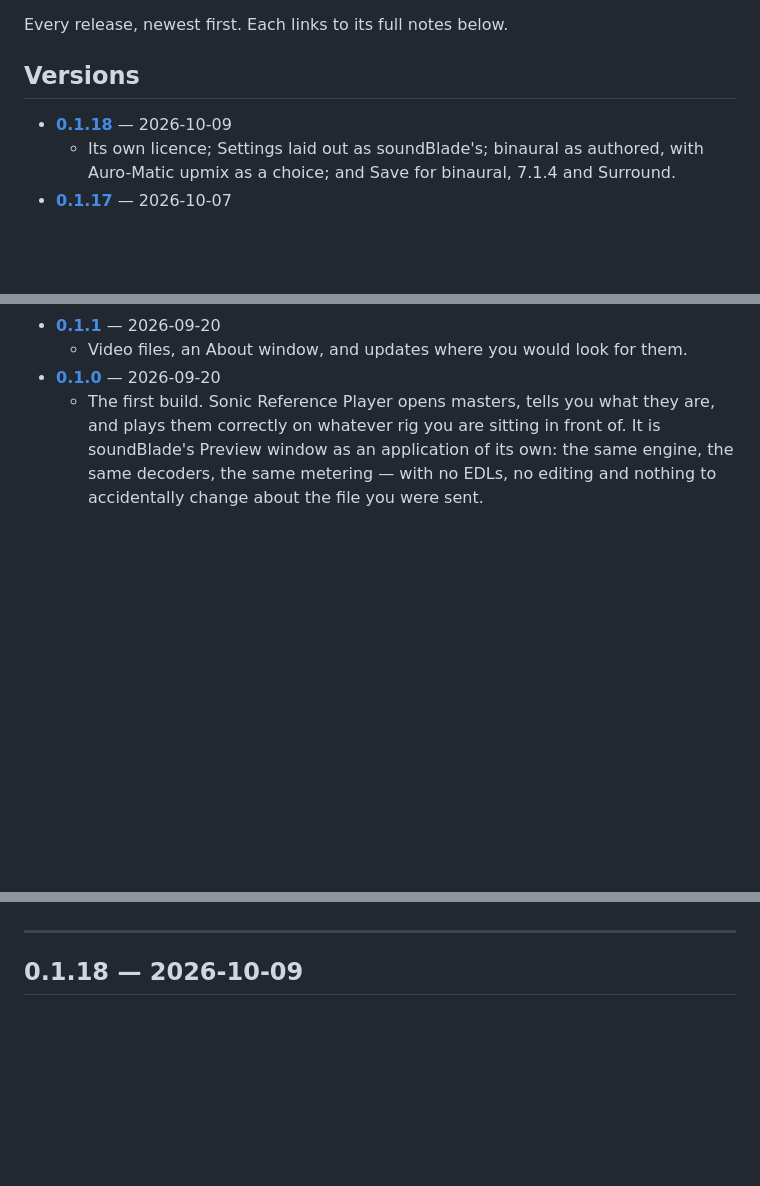
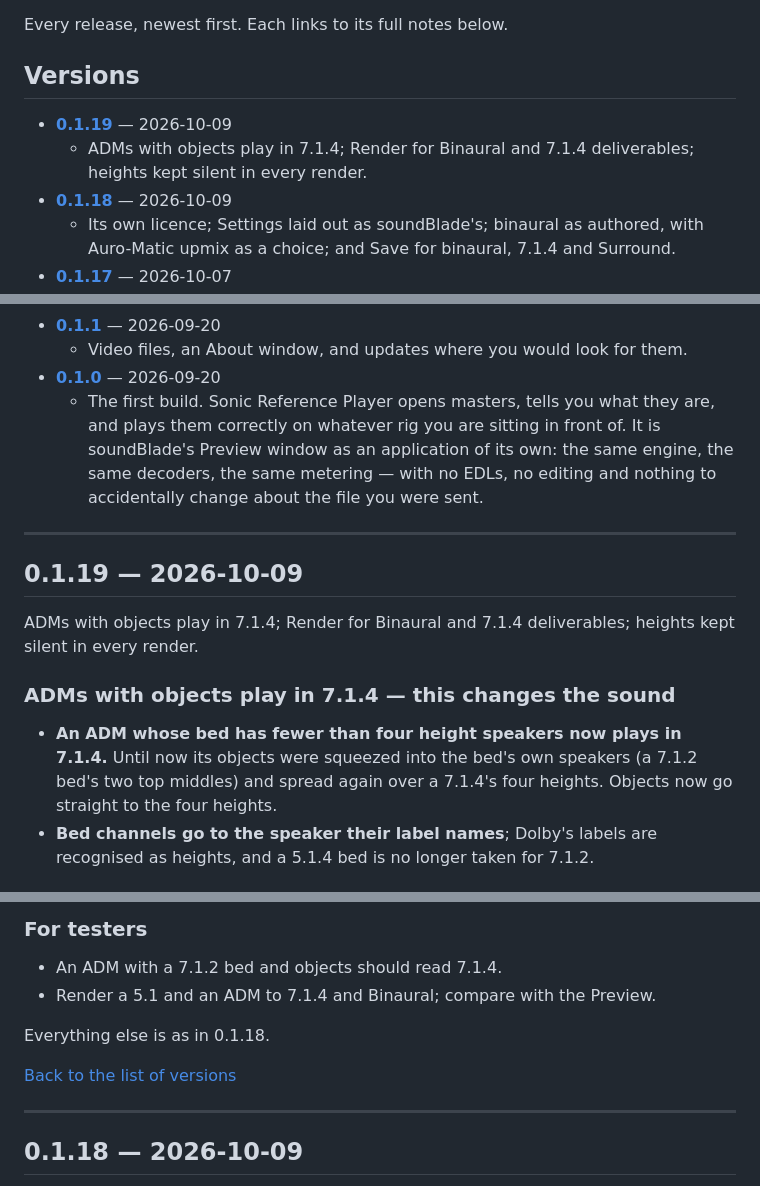
Before and after one commit to streamsoft-inc/SonicReferencePlayer-releases, a Markdown page: RELEASE-NOTES.md, 3 parts joined by grey strips. GitHub-like rendering; blank space fills up the shorter version.

Commit message:
Release notes: RELEASE-NOTES.md

```diff
--- a/RELEASE-NOTES.md
+++ b/RELEASE-NOTES.md
@@ -5,6 +5,8 @@ Every release, newest first. Each links to its full notes below.
 <a name="versions"></a>
 ## Versions
 
+- **[0.1.19](#v0-1-19)** — 2026-10-09
+  - ADMs with objects play in 7.1.4; Render for Binaural and 7.1.4 deliverables; heights kept silent in every render.
 - **[0.1.18](#v0-1-18)** — 2026-10-09
   - Its own licence; Settings laid out as soundBlade's; binaural as authored, with Auro-Matic upmix as a choice; and Save for binaural, 7.1.4 and Surround.
 - **[0.1.17](#v0-1-17)** — 2026-10-07
@@ -43,3 +45,20 @@ Every release, newest first. Each links to its full notes below.
   - Video files, an About window, and updates where you would look for them.
 - **[0.1.0](#v0-1-0)** — 2026-09-20
   - The first build. Sonic Reference Player opens masters, tells you what they are, and plays them correctly on whatever rig you are sitting in front of. It is soundBlade's Preview window as an application of its own: the same engine, the same decoders, the same metering — with no EDLs, no editing and nothing to accidentally change about the file you were sent.
+
+---
+
+<a name="v0-1-19"></a>
+## 0.1.19 — 2026-10-09
+
+ADMs with objects play in 7.1.4; Render for Binaural and 7.1.4 deliverables; heights kept silent in every render.
+
+### ADMs with objects play in 7.1.4 — this changes the sound
+
+- **An ADM whose bed has fewer than four height speakers now plays in 7.1.4.**
+  Until now its objects were squeezed into the bed's own speakers (a 7.1.2
+  bed's two top middles) and spread again over a 7.1.4's four heights. Objects
+  now go straight to the four heights.
+- **Bed channels go to the speaker their label names**; Dolby's labels are
+  recognised as heights, and a 5.1.4 bed is no longer taken for 7.1.2.
+
@@ -46,3 +106,11 @@ Every release, newest first. Each links to its full notes below.
+### For testers
+
+- An ADM with a 7.1.2 bed and objects should read 7.1.4.
+- Render a 5.1 and an ADM to 7.1.4 and Binaural; compare with the Preview.
+
+Everything else is as in 0.1.18.
+
+[Back to the list of versions](#versions)
 
 ---
 
```
Also changed, not shown: other parts of RELEASE-NOTES.md (+41 -0 lines).
